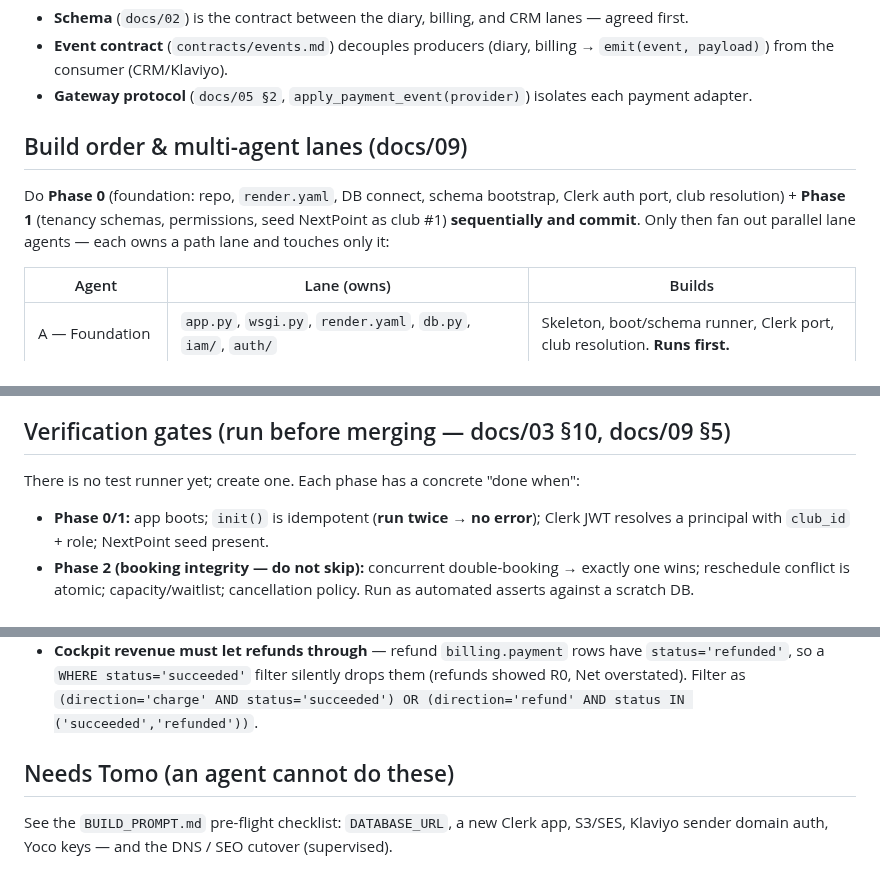
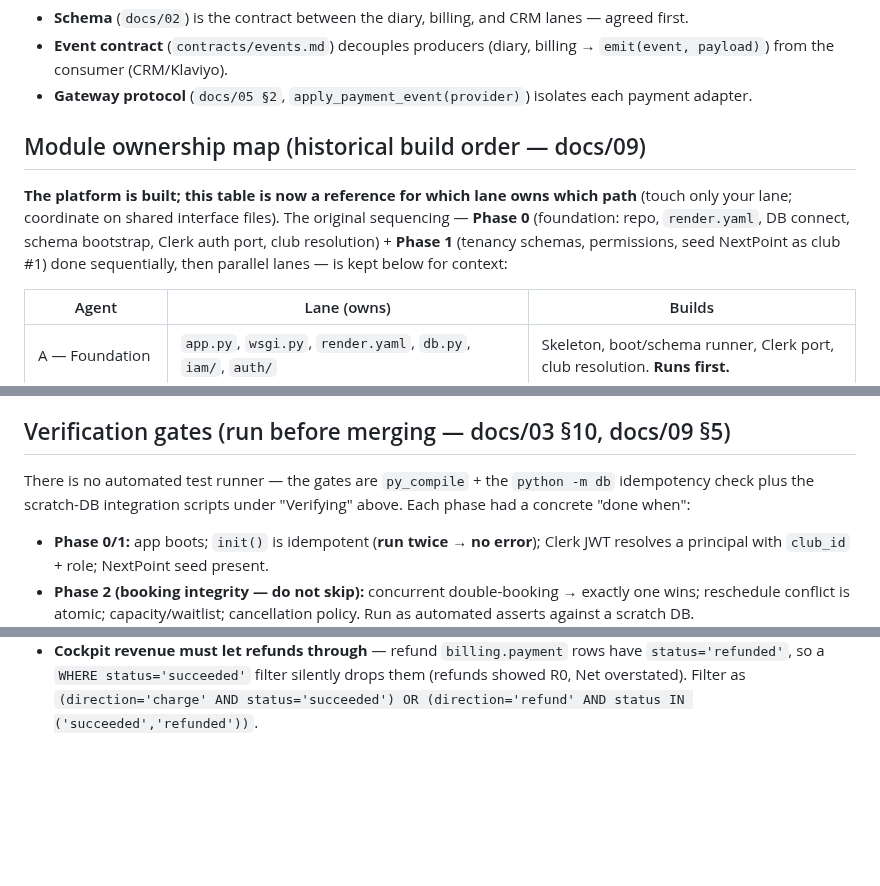
Before and after one commit to NxtPoint/courtflow, a Markdown page: CLAUDE.md, 3 parts joined by grey strips. Drawn GitHub-style; blank space fills up the shorter version.

Commit message:
Docs: de-stale CLAUDE.md — relabel lanes as ownership map, merge Tomo sections
- "Build order & lanes" -> "Module ownership map (historical build order)"; platform is built
- drop "create a test runner" future-tense; point at the actual gates/scripts
- fold the standalone "Needs Tomo" section into "Still needs Tomo" (removes duplication)

Co-Authored-By: Claude Opus 4.8 (1M context) <noreply@anthropic.com>

```diff
--- a/CLAUDE.md
+++ b/CLAUDE.md
@@ -219,10 +220,12 @@ domain model: the **diary**. Same shape as 1050, fewer services (no ML/GPU/video
   from the consumer (CRM/Klaviyo).
 - **Gateway protocol** (`docs/05 §2`, `apply_payment_event(provider)`) isolates each payment adapter.
 
-## Build order & multi-agent lanes (docs/09)
-Do **Phase 0** (foundation: repo, `render.yaml`, DB connect, schema bootstrap, Clerk auth port,
-club resolution) + **Phase 1** (tenancy schemas, permissions, seed NextPoint as club #1) **sequentially
-and commit**. Only then fan out parallel lane agents — each owns a path lane and touches only it:
+## Module ownership map (historical build order — docs/09)
+**The platform is built; this table is now a reference for which lane owns which path** (touch only your
+lane; coordinate on shared interface files). The original sequencing — **Phase 0** (foundation: repo,
+`render.yaml`, DB connect, schema bootstrap, Clerk auth port, club resolution) + **Phase 1** (tenancy
+schemas, permissions, seed NextPoint as club #1) done sequentially, then parallel lanes — is kept below
+for context:
 
 | Agent | Lane (owns) | Builds |
 |---|---|---|
@@ -247,7 +250,8 @@ the schema + boot runner exist. **Shared interface files** (`contracts/events.md
   The one place to add a dependency is a calendar lib for the diary UI (evaluate FullCalendar resource-timeline).
 
 ## Verification gates (run before merging — docs/03 §10, docs/09 §5)
-There is no test runner yet; create one. Each phase has a concrete "done when":
+There is no automated test runner — the gates are `py_compile` + the `python -m db` idempotency check plus
+the scratch-DB integration scripts under "Verifying" above. Each phase had a concrete "done when":
 - **Phase 0/1:** app boots; `init()` is idempotent (**run twice → no error**); Clerk JWT resolves a
   principal with `club_id` + role; NextPoint seed present.
 - **Phase 2 (booking integrity — do not skip):** concurrent double-booking → exactly one wins;
@@ -295,7 +299,3 @@ There is no test runner yet; create one. Each phase has a concrete "done when":
 - **Cockpit revenue must let refunds through** — refund `billing.payment` rows have `status='refunded'`, so a
   `WHERE status='succeeded'` filter silently drops them (refunds showed R0, Net overstated). Filter as
   `(direction='charge' AND status='succeeded') OR (direction='refund' AND status IN ('succeeded','refunded'))`.
-
-## Needs Tomo (an agent cannot do these)
-See the `BUILD_PROMPT.md` pre-flight checklist: `DATABASE_URL`, a new Clerk app, S3/SES, Klaviyo sender
-domain auth, Yoco keys — and the DNS / SEO cutover (supervised).
```
Also changed, not shown: other parts of CLAUDE.md (+1 -0 lines).
